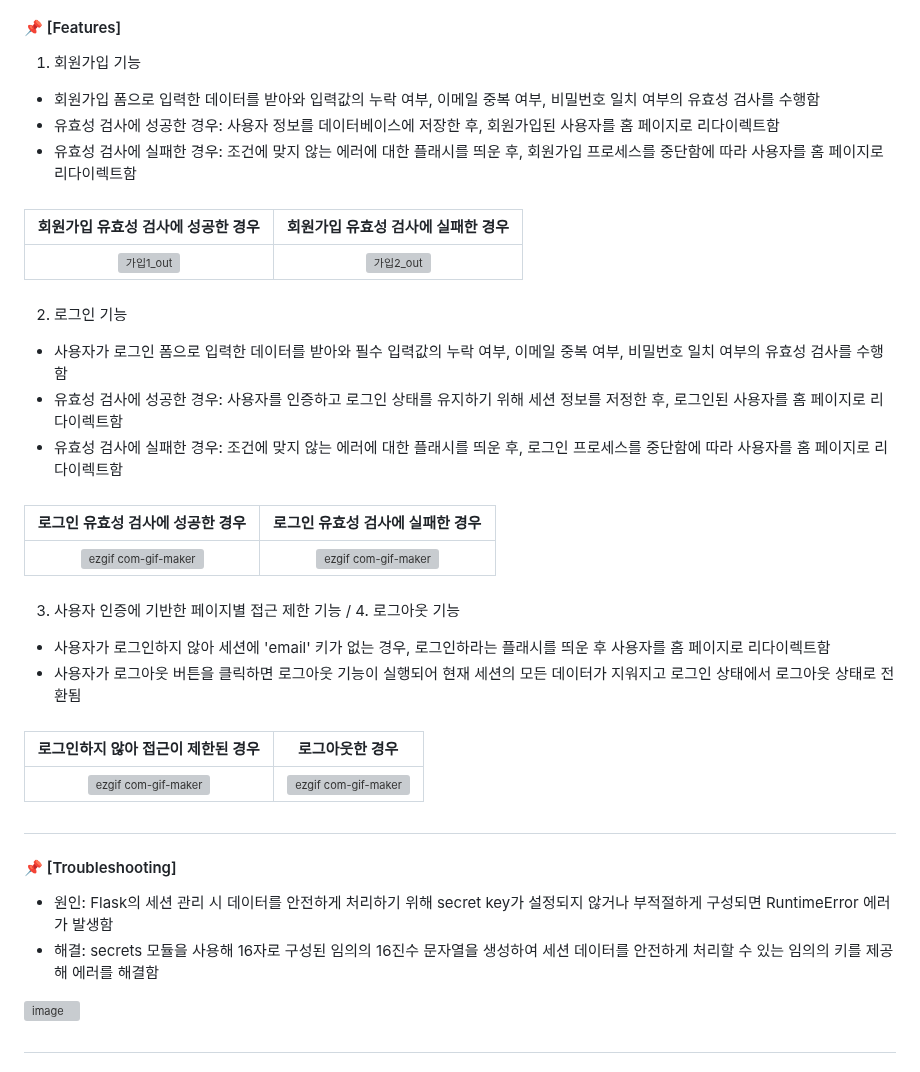
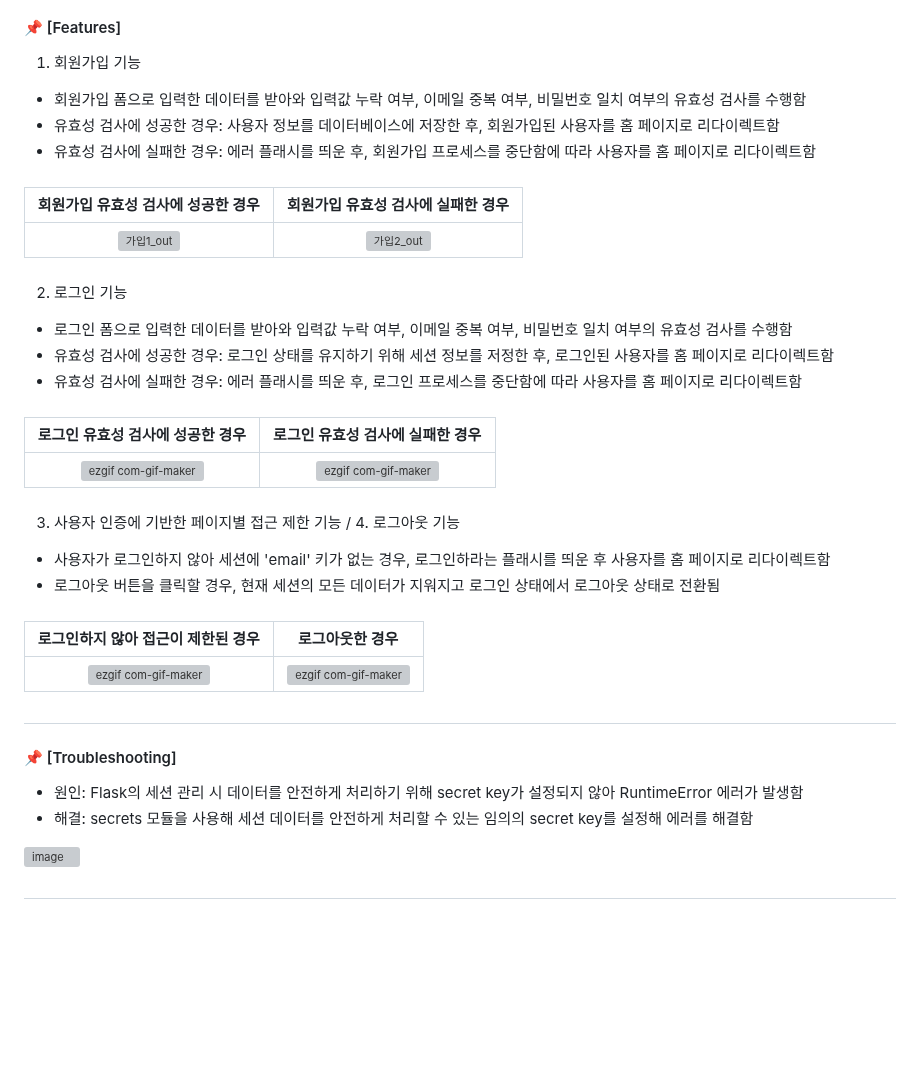
Before and after one commit to jisulee-shsf/hanghae99-precourse-project, a Markdown page: README.md, the part around the change. GitHub-like rendering; blank space fills up the shorter version; grey boxes are pictures that could not be loaded.

```diff
--- a/README.md
+++ b/README.md
@@ -12,18 +12,18 @@
 ##
 #### 📌 [Features]
 1. 회원가입 기능
-- 회원가입 폼으로 입력한 데이터를 받아와 입력값의 누락 여부, 이메일 중복 여부, 비밀번호 일치 여부의 유효성 검사를 수행함
+- 회원가입 폼으로 입력한 데이터를 받아와 입력값 누락 여부, 이메일 중복 여부, 비밀번호 일치 여부의 유효성 검사를 수행함
 - 유효성 검사에 성공한 경우: 사용자 정보를 데이터베이스에 저장한 후, 회원가입된 사용자를 홈 페이지로 리다이렉트함
-- 유효성 검사에 실패한 경우: 조건에 맞지 않는 에러에 대한 플래시를 띄운 후, 회원가입 프로세스를 중단함에 따라 사용자를 홈 페이지로 리다이렉트함
+- 유효성 검사에 실패한 경우: 에러 플래시를 띄운 후, 회원가입 프로세스를 중단함에 따라 사용자를 홈 페이지로 리다이렉트함
 ####
 |회원가입 유효성 검사에 성공한 경우|회원가입 유효성 검사에 실패한 경우|
 |:---:|:---:|
 |![가입1_out](https://github.com/jisulee-shsf/hanghae99-precourse-project/assets/109773795/c5dee2af-8e1d-49cc-8349-19532064503d)|![가입2_out](https://github.com/jisulee-shsf/hanghae99-precourse-project/assets/109773795/8790fa4f-617a-4dcb-a5f4-96874a20fcc2)|
 ####
 2. 로그인 기능
-- 사용자가 로그인 폼으로 입력한 데이터를 받아와 필수 입력값의 누락 여부, 이메일 중복 여부, 비밀번호 일치 여부의 유효성 검사를 수행함
-- 유효성 검사에 성공한 경우: 사용자를 인증하고 로그인 상태를 유지하기 위해 세션 정보를 저정한 후, 로그인된 사용자를 홈 페이지로 리다이렉트함
-- 유효성 검사에 실패한 경우: 조건에 맞지 않는 에러에 대한 플래시를 띄운 후, 로그인 프로세스를 중단함에 따라 사용자를 홈 페이지로 리다이렉트함
+- 로그인 폼으로 입력한 데이터를 받아와 입력값 누락 여부, 이메일 중복 여부, 비밀번호 일치 여부의 유효성 검사를 수행함
+- 유효성 검사에 성공한 경우: 로그인 상태를 유지하기 위해 세션 정보를 저정한 후, 로그인된 사용자를 홈 페이지로 리다이렉트함
+- 유효성 검사에 실패한 경우: 에러 플래시를 띄운 후, 로그인 프로세스를 중단함에 따라 사용자를 홈 페이지로 리다이렉트함
 ####
 |로그인 유효성 검사에 성공한 경우|로그인 유효성 검사에 실패한 경우|
 |:---:|:---:|
@@ -32,15 +32,15 @@
 ####
 3. 사용자 인증에 기반한 페이지별 접근 제한 기능 / 4. 로그아웃 기능
 - 사용자가 로그인하지 않아 세션에 'email' 키가 없는 경우, 로그인하라는 플래시를 띄운 후 사용자를 홈 페이지로 리다이렉트함
-- 사용자가 로그아웃 버튼을 클릭하면 로그아웃 기능이 실행되어 현재 세션의 모든 데이터가 지워지고 로그인 상태에서 로그아웃 상태로 전환됨
+- 로그아웃 버튼을 클릭할 경우, 현재 세션의 모든 데이터가 지워지고 로그인 상태에서 로그아웃 상태로 전환됨
 ####
 |로그인하지 않아 접근이 제한된 경우|로그아웃한 경우|
 |:---:|:---:|
 |![ezgif com-gif-maker](https://github.com/jisulee-shsf/hanghae99-precourse-project/assets/109773795/8275f268-f855-4930-83df-6d2516ccd9cf)|![ezgif com-gif-maker](https://github.com/jisulee-shsf/hanghae99-precourse-project/assets/109773795/8275f268-f855-4930-83df-6d2516ccd9cf)|
 ##
 #### 📌 [Troubleshooting]
-- 원인: Flask의 세션 관리 시 데이터를 안전하게 처리하기 위해 secret key가 설정되지 않거나 부적절하게 구성되면 RuntimeError 에러가 발생함
-- 해결: secrets 모듈을 사용해 16자로 구성된 임의의 16진수 문자열을 생성하여 세션 데이터를 안전하게 처리할 수 있는 임의의 키를 제공해 에러를 해결함
+- 원인: Flask의 세션 관리 시 데이터를 안전하게 처리하기 위해 secret key가 설정되지 않아 RuntimeError 에러가 발생함
+- 해결: secrets 모듈을 사용해 세션 데이터를 안전하게 처리할 수 있는 임의의 secret key를 설정해 에러를 해결함
 <img width="1239" alt="image" src="https://github.com/jisulee-shsf/hanghae99-precourse-project/assets/109773795/4a28a4db-75ba-4513-8428-ce27bf4244b6">
 
 ##
```
